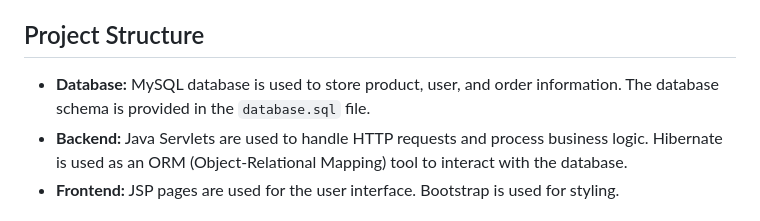
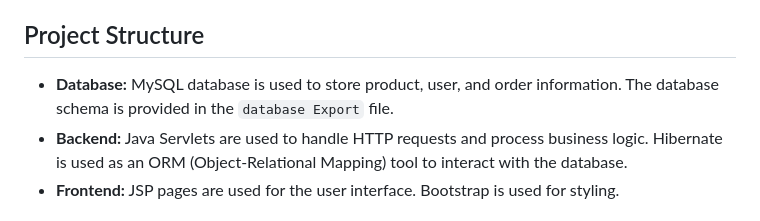
Before and after one commit to ankit1576/Pandeyji-store, a Markdown page: README.md, the part around the change. GitHub-like rendering.

```diff
--- a/README.md
+++ b/README.md
@@ -8,7 +8,7 @@ This project is an e-commerce website developed using Java Servlets, JSP, HTML,
 
 ## Project Structure
 
-- **Database:** MySQL database is used to store product, user, and order information. The database schema is provided in the `database.sql` file.
+- **Database:** MySQL database is used to store product, user, and order information. The database schema is provided in the `database Export` file.
 - **Backend:** Java Servlets are used to handle HTTP requests and process business logic. Hibernate is used as an ORM (Object-Relational Mapping) tool to interact with the database.
 - **Frontend:** JSP pages are used for the user interface. Bootstrap is used for styling.
 
```
